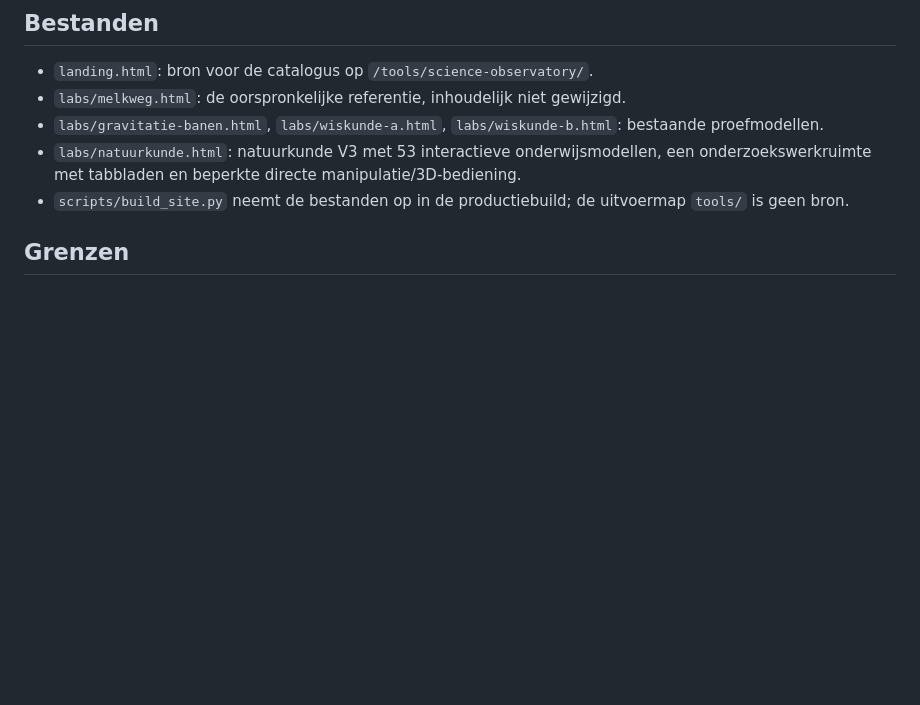
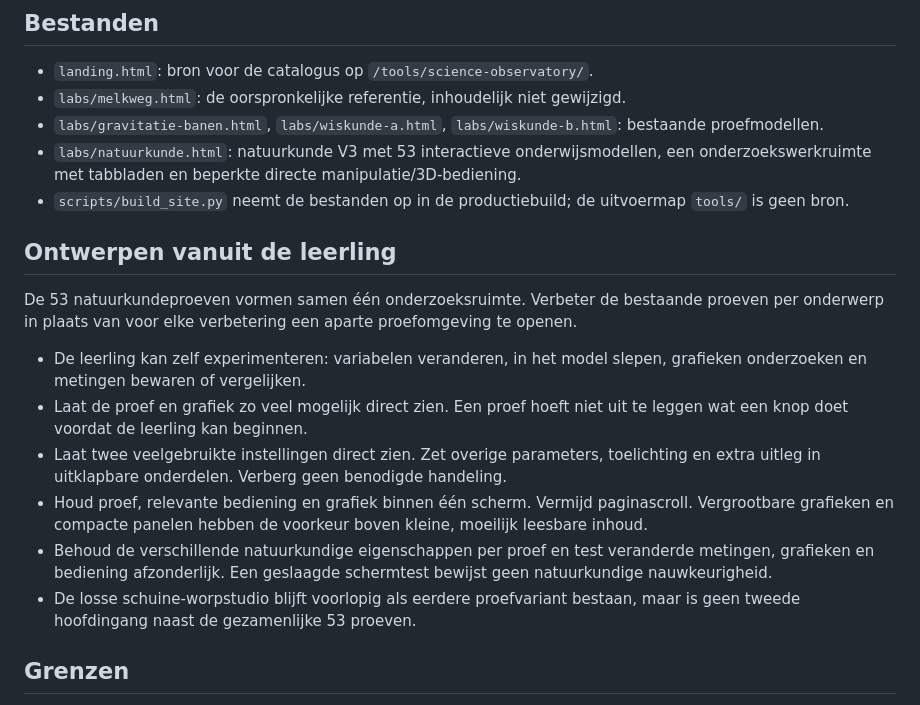
Before and after one commit to E-AI-MODEL/website, a Markdown page: content/science-observatory/README.md, the part around the change. Rendered like a GitHub page; blank space fills up the shorter version.

Commit message:
Leg leerlinggerichte ontwerpregels voor alle 53 natuurkundeproeven vast

```diff
--- a/content/science-observatory/README.md
+++ b/content/science-observatory/README.md
@@ -13,6 +13,17 @@ De publieke pagina en vijf onderzoeksmodellen bevatten uitsluitend onderzoeks- e
 - `labs/gravitatie-banen.html`, `labs/wiskunde-a.html`, `labs/wiskunde-b.html`: bestaande proefmodellen.
 - `labs/natuurkunde.html`: natuurkunde V3 met 53 interactieve onderwijsmodellen, een onderzoekswerkruimte met tabbladen en beperkte directe manipulatie/3D-bediening.
 - `scripts/build_site.py` neemt de bestanden op in de productiebuild; de uitvoermap `tools/` is geen bron.
+
+## Ontwerpen vanuit de leerling
+
+De 53 natuurkundeproeven vormen samen één onderzoeksruimte. Verbeter de bestaande proeven per onderwerp in plaats van voor elke verbetering een aparte proefomgeving te openen.
+
+- De leerling kan zelf experimenteren: variabelen veranderen, in het model slepen, grafieken onderzoeken en metingen bewaren of vergelijken.
+- Laat de proef en grafiek zo veel mogelijk direct zien. Een proef hoeft niet uit te leggen wat een knop doet voordat de leerling kan beginnen.
+- Laat twee veelgebruikte instellingen direct zien. Zet overige parameters, toelichting en extra uitleg in uitklapbare onderdelen. Verberg geen benodigde handeling.
+- Houd proef, relevante bediening en grafiek binnen één scherm. Vermijd paginascroll. Vergrootbare grafieken en compacte panelen hebben de voorkeur boven kleine, moeilijk leesbare inhoud.
+- Behoud de verschillende natuurkundige eigenschappen per proef en test veranderde metingen, grafieken en bediening afzonderlijk. Een geslaagde schermtest bewijst geen natuurkundige nauwkeurigheid.
+- De losse schuine-worpstudio blijft voorlopig als eerdere proefvariant bestaan, maar is geen tweede hoofdingang naast de gezamenlijke 53 proeven.
 
 ## Grenzen
 
```
